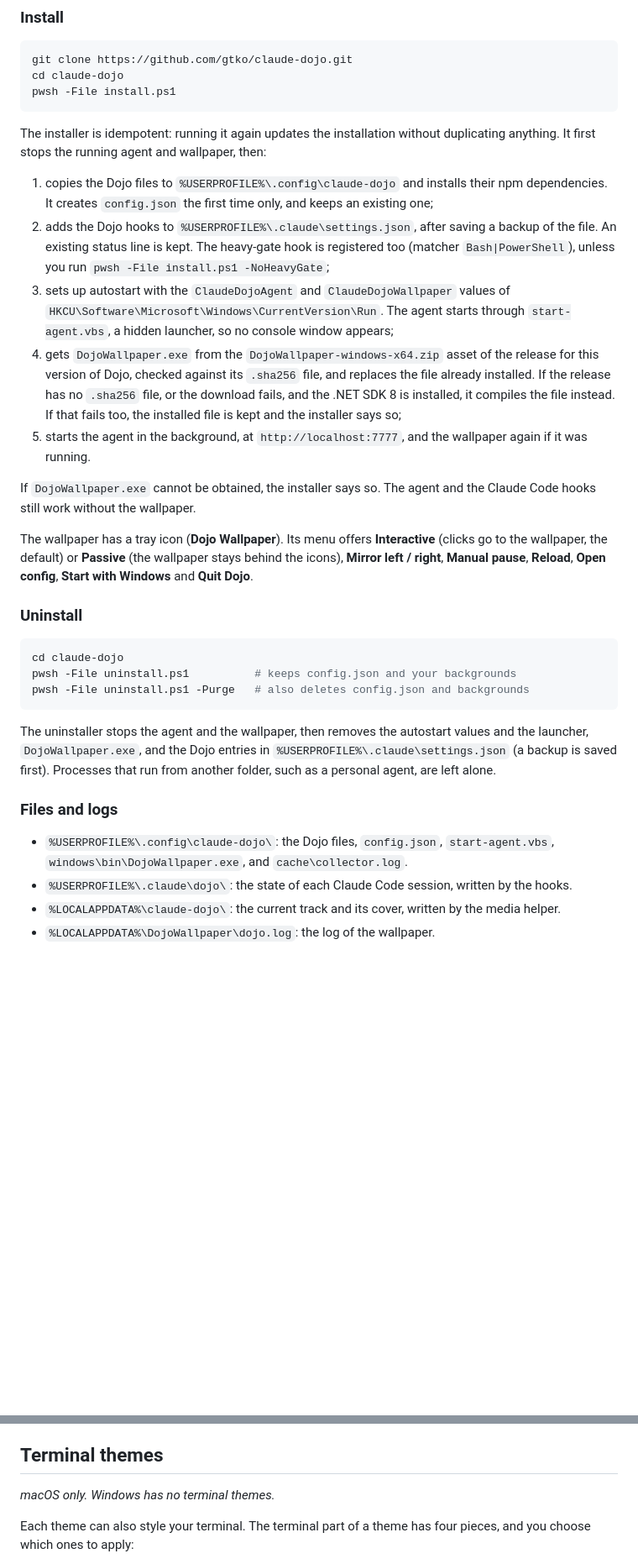
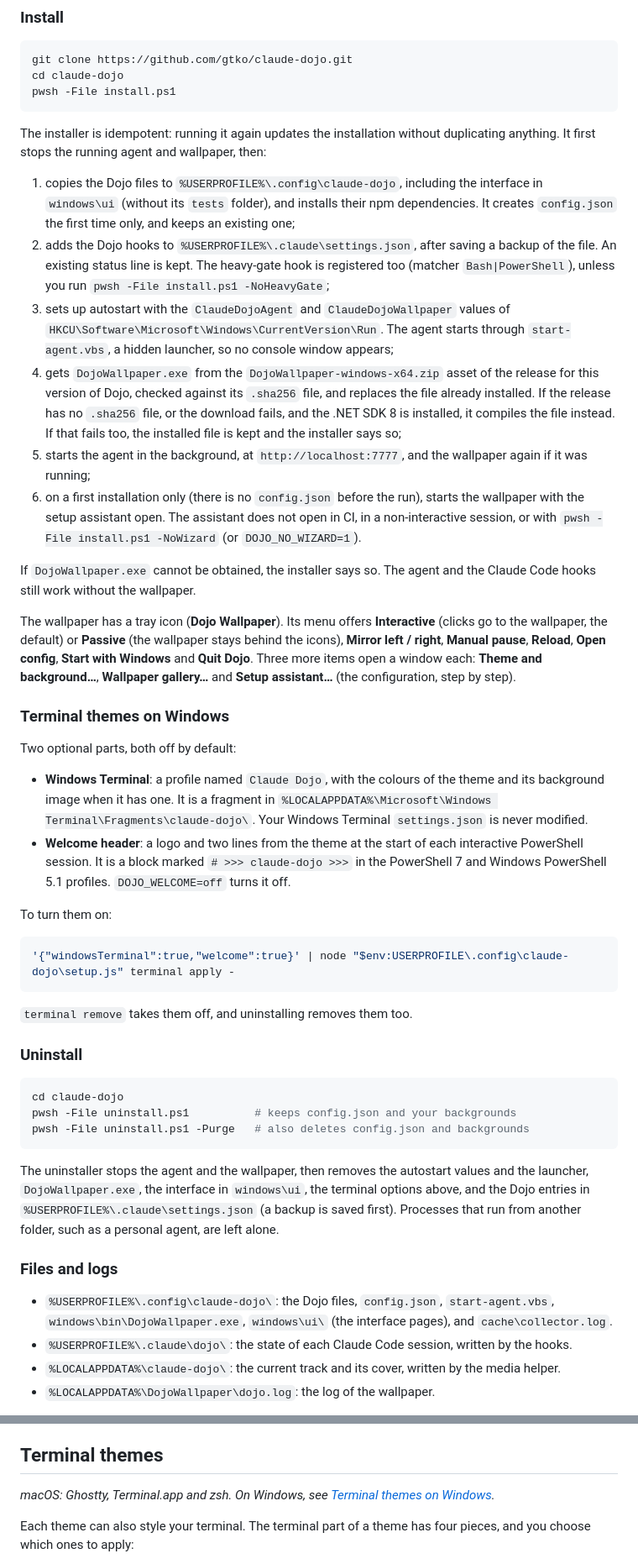
Before and after one commit to gtko/claude-dojo, a Markdown page: README.md, 2 parts joined by grey strips. Shown at 84% size. Drawn GitHub-style; blank space fills up the shorter version.

````diff
--- a/README.md
+++ b/README.md
@@ -124,15 +124,31 @@ pwsh -File install.ps1
 
 The installer is idempotent: running it again updates the installation without duplicating anything. It first stops the running agent and wallpaper, then:
 
-1. copies the Dojo files to `%USERPROFILE%\.config\claude-dojo` and installs their npm dependencies. It creates `config.json` the first time only, and keeps an existing one;
+1. copies the Dojo files to `%USERPROFILE%\.config\claude-dojo`, including the interface in `windows\ui` (without its `tests` folder), and installs their npm dependencies. It creates `config.json` the first time only, and keeps an existing one;
 2. adds the Dojo hooks to `%USERPROFILE%\.claude\settings.json`, after saving a backup of the file. An existing status line is kept. The heavy-gate hook is registered too (matcher `Bash|PowerShell`), unless you run `pwsh -File install.ps1 -NoHeavyGate`;
 3. sets up autostart with the `ClaudeDojoAgent` and `ClaudeDojoWallpaper` values of `HKCU\Software\Microsoft\Windows\CurrentVersion\Run`. The agent starts through `start-agent.vbs`, a hidden launcher, so no console window appears;
 4. gets `DojoWallpaper.exe` from the `DojoWallpaper-windows-x64.zip` asset of the release for this version of Dojo, checked against its `.sha256` file, and replaces the file already installed. If the release has no `.sha256` file, or the download fails, and the .NET SDK 8 is installed, it compiles the file instead. If that fails too, the installed file is kept and the installer says so;
-5. starts the agent in the background, at `http://localhost:7777`, and the wallpaper again if it was running.
+5. starts the agent in the background, at `http://localhost:7777`, and the wallpaper again if it was running;
+6. on a first installation only (there is no `config.json` before the run), starts the wallpaper with the setup assistant open. The assistant does not open in CI, in a non-interactive session, or with `pwsh -File install.ps1 -NoWizard` (or `DOJO_NO_WIZARD=1`).
 
 If `DojoWallpaper.exe` cannot be obtained, the installer says so. The agent and the Claude Code hooks still work without the wallpaper.
 
-The wallpaper has a tray icon (**Dojo Wallpaper**). Its menu offers **Interactive** (clicks go to the wallpaper, the default) or **Passive** (the wallpaper stays behind the icons), **Mirror left / right**, **Manual pause**, **Reload**, **Open config**, **Start with Windows** and **Quit Dojo**.
+The wallpaper has a tray icon (**Dojo Wallpaper**). Its menu offers **Interactive** (clicks go to the wallpaper, the default) or **Passive** (the wallpaper stays behind the icons), **Mirror left / right**, **Manual pause**, **Reload**, **Open config**, **Start with Windows** and **Quit Dojo**. Three more items open a window each: **Theme and background…**, **Wallpaper gallery…** and **Setup assistant…** (the configuration, step by step).
+
+### Terminal themes on Windows
+
+Two optional parts, both off by default:
+
+- **Windows Terminal**: a profile named `Claude Dojo`, with the colours of the theme and its background image when it has one. It is a fragment in `%LOCALAPPDATA%\Microsoft\Windows Terminal\Fragments\claude-dojo\`. Your Windows Terminal `settings.json` is never modified.
+- **Welcome header**: a logo and two lines from the theme at the start of each interactive PowerShell session. It is a block marked `# >>> claude-dojo >>>` in the PowerShell 7 and Windows PowerShell 5.1 profiles. `DOJO_WELCOME=off` turns it off.
+
+To turn them on:
+
+```powershell
+'{"windowsTerminal":true,"welcome":true}' | node "$env:USERPROFILE\.config\claude-dojo\setup.js" terminal apply -
+```
+
+`terminal remove` takes them off, and uninstalling removes them too.
 
 ### Uninstall
 
@@ -142,11 +158,11 @@ pwsh -File uninstall.ps1          # keeps config.json and your backgrounds
 pwsh -File uninstall.ps1 -Purge   # also deletes config.json and backgrounds
 ```
 
-The uninstaller stops the agent and the wallpaper, then removes the autostart values and the launcher, `DojoWallpaper.exe`, and the Dojo entries in `%USERPROFILE%\.claude\settings.json` (a backup is saved first). Processes that run from another folder, such as a personal agent, are left alone.
+The uninstaller stops the agent and the wallpaper, then removes the autostart values and the launcher, `DojoWallpaper.exe`, the interface in `windows\ui`, the terminal options above, and the Dojo entries in `%USERPROFILE%\.claude\settings.json` (a backup is saved first). Processes that run from another folder, such as a personal agent, are left alone.
 
 ### Files and logs
 
-- `%USERPROFILE%\.config\claude-dojo\`: the Dojo files, `config.json`, `start-agent.vbs`, `windows\bin\DojoWallpaper.exe`, and `cache\collector.log`.
+- `%USERPROFILE%\.config\claude-dojo\`: the Dojo files, `config.json`, `start-agent.vbs`, `windows\bin\DojoWallpaper.exe`, `windows\ui\` (the interface pages), and `cache\collector.log`.
 - `%USERPROFILE%\.claude\dojo\`: the state of each Claude Code session, written by the hooks.
 - `%LOCALAPPDATA%\claude-dojo\`: the current track and its cover, written by the media helper.
 - `%LOCALAPPDATA%\DojoWallpaper\dojo.log`: the log of the wallpaper.
@@ -404,7 +420,7 @@ Stage Manager has its own idea of where windows go. When it is on, Dojo also res
 - Apps that do not support the Accessibility API, or whose windows are not standard windows, are left alone.
 ## Terminal themes
 
-*macOS only. Windows has no terminal themes.*
+*macOS: Ghostty, Terminal.app and zsh. On Windows, see [Terminal themes on Windows](#terminal-themes-on-windows).*
 
 Each theme can also style your terminal. The terminal part of a theme has four pieces, and you choose which ones to apply:
 
````
Also changed, not shown: other parts of README.md (+4 -4 lines), CHANGELOG.md (+5 -2 lines).
